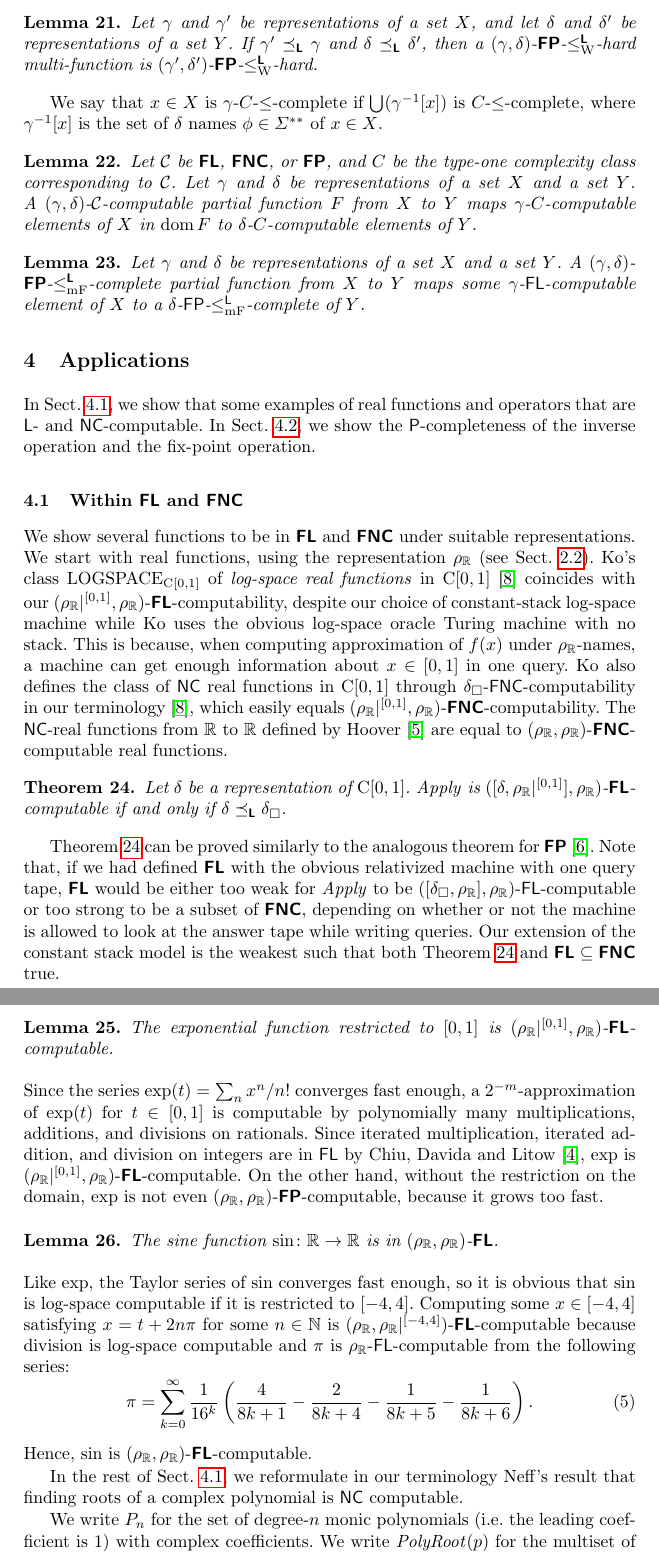
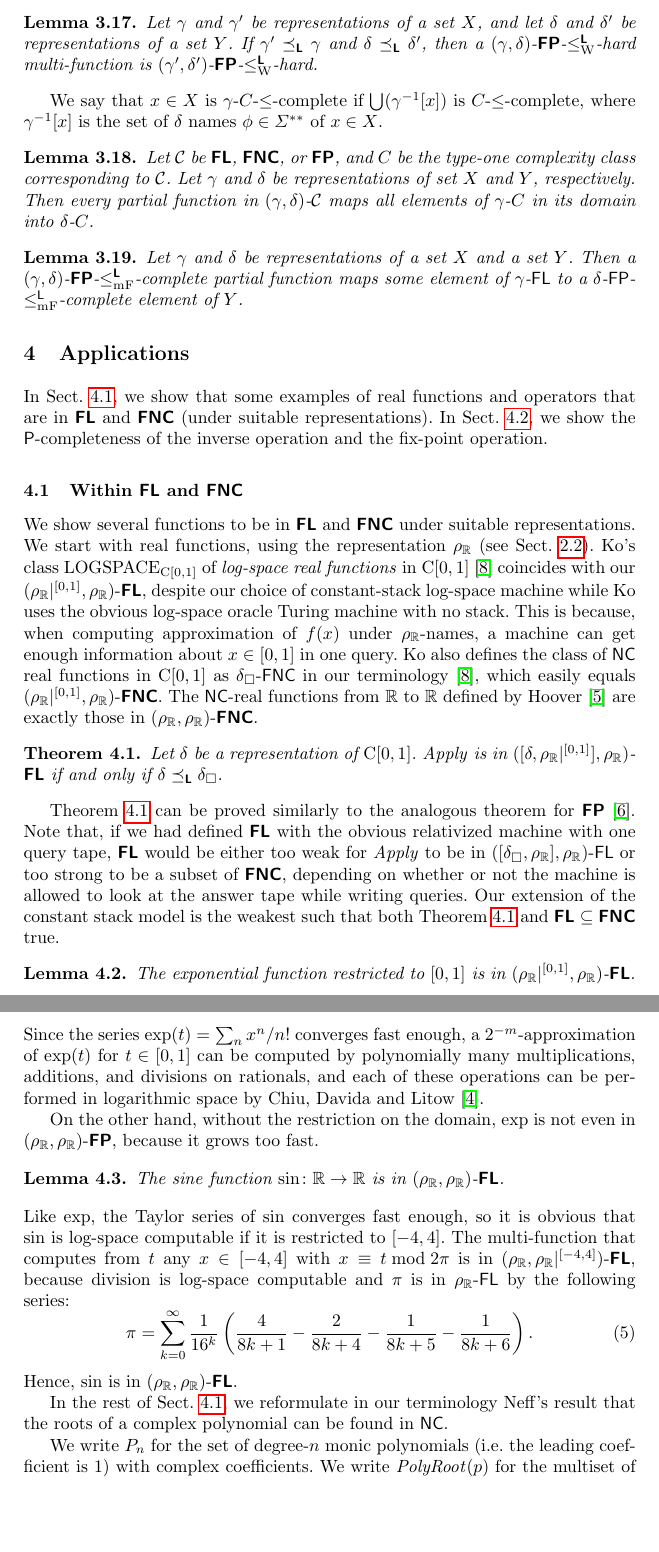
Before and after one commit to ex-hota911/small-second-order-classes, a LaTeX thesis (fulltext.tex): two parts of pages 9 and 10 of 17, joined at a grey line, cut so that both start at the same text, the shorter picture padded with empty space. Compiled offline with pdfLaTeX.

Commit message:
C-computableをin Cに統一

```diff
--- a/fulltext.tex
+++ b/fulltext.tex
@@ -1,4 +1,4 @@
-\documentclass[envcountsame,orivec,oribibl]{llncs}
+\documentclass[envcountsect,envcountsame,orivec,oribibl]{llncs}
 \usepackage{mathtools}
 \usepackage{amsmath,amssymb}
 \usepackage{graphicx}
@@ -765,18 +767,17 @@ where $\gamma^{-1}[x]$ is the set of $\delta$ names $\phi \in \LM$ of $x \in X$.
  Let $\mathcal C$ be $\classFLtwo$, $\classFNCtwo$,
  or $\classFPtwo$, and $C$ be the type-one complexity class
  corresponding to $\mathcal C$.
- Let $\gamma$ and $\delta$ be representations of a set $X$ and a set $Y$.
- A $(\gamma, \delta)$-$\mathcal C$-computable partial function $F$ from $X$
- to $Y$ maps $\gamma$-$C$-computable elements of $X$
- in $\dom F$ to $\delta$-$C$-computable elements of $Y$.
+ Let $\gamma$ and $\delta$ be representations of set $X$ and $Y$, respectively.
+ Then every partial function in $(\gamma, \delta)$-$\mathcal C$
+ maps all elements of $\gamma$-$C$ in its domain into $\delta$-$C$.
 \end{lemma}
 
 \begin{lemma}
  \label{lemma:p-comp-maps-l-to-p-comp}
  Let $\gamma$ and $\delta$ be representations of a set $X$ and a set $Y$.
- A $(\gamma, \delta)$-$\classFPtwo$-$\redLmF$-complete partial function
- from $X$ to $Y$ maps some $\gamma$-$\classFL$-computable element of $X$
- to a $\delta$-$\classFP$-$\redmF^\classL$-complete of $Y$.
+ Then a $(\gamma, \delta)$-$\classFPtwo$-$\redLmF$-complete partial function
+ maps some element of $\gamma$-$\classFL$
+ to a $\delta$-$\classFP$-$\redmF^\classL$-complete element of $Y$.
 \end{lemma}
 
 \section{Applications}
@@ -784,7 +785,7 @@ where $\gamma^{-1}[x]$ is the set of $\delta$ names $\phi \in \LM$ of $x \in X$.
 
 In Sect.~\ref{section:function},
 we show that some examples of real functions and operators
-that are $\classL$- and $\classNC$-computable.
+that are in $\classFLtwo$ and $\classFNCtwo$ (under suitable representations).
 In Sect.~\ref{section:P-complete}, we show the $\classP$-completeness of
 the inverse operation and the fix-point operation.
 
@@ -800,7 +801,7 @@ using the representation $\rhoR$
 Ko's class $\mathrm{LOGSPACE}_{\classC[0,1]}$ of
 \emph{log-space real functions} in $\classC[0,1]$
 \cite{ko1991complexity}
-coincides with our $(\rhoRunit, \rhoR)$-$\classFLtwo$-computability,
+coincides with our $(\rhoRunit, \rhoR)$-$\classFLtwo$,
 despite our choice of constant-stack log-space machine
 while Ko uses the obvious log-space oracle Turing machine
 with no stack.
@@ -808,16 +809,16 @@ This is because,
 when computing approximation of $f(x)$ under $\rhoR$-names,
 a machine can get enough information about $x \in [0,1]$ in one query.
 Ko also defines the class of $\classNC$ real functions in $\classC[0,1]$
-through $\deltabox$-$\classFNC$-computability in our terminology
+as $\deltabox$-$\classFNC$ in our terminology
 \cite{ko1991complexity},
-which easily equals $(\rhoRunit, \rhoR)$-$\classFNCtwo$-computability.
+which easily equals $(\rhoRunit, \rhoR)$-$\classFNCtwo$.
 The $\classNC$-real functions from $\R$ to $\R$ defined by Hoover \cite{hoover1991real}
-are equal to $(\rhoR, \rhoR)$-$\classFNCtwo$-computable real functions.
+are exactly those in $(\rhoR, \rhoR)$-$\classFNCtwo$.
 
 \begin{theorem}
  \label{theorem:apply-is-L-computable}
  Let $\delta$ be a representation of $\classC[0, 1]$.
- $\OpApply$ is $([\delta, \rhoRunit], \rhoR)$-$\classFLtwo$-computable if
+ $\OpApply$ is in $([\delta, \rhoRunit], \rhoR)$-$\classFLtwo$ if
  and only if $\delta \transL \deltabox$.
 \end{theorem}
 
@@ -827,7 +828,7 @@ similarly to the analogous theorem for $\classFPtwo$
 Note that,
 if we had defined $\classFLtwo$ with the obvious relativized machine with one query tape,
 $\classFLtwo$ would be either too weak
-for $\OpApply$ to be $([\deltabox,\rhoR], \rhoR)$-$\classFL$-computable or
+for $\OpApply$ to be in $([\deltabox,\rhoR], \rhoR)$-$\classFL$ or
 too strong to be a subset of $\classFNCtwo$,
 depending on whether or not the machine is allowed to look at the answer tape while writing queries.
 Our extension of the constant stack model is the weakest
@@ -841,16 +842,16 @@ $\classFLtwo \subseteq \classFNCtwo$ true.
 
 \begin{lemma}
  The exponential function restricted to $[0,1]$
- is $(\rhoRunit, \rhoR)$-$\classFLtwo$-computable.
+ is in $(\rhoRunit, \rhoR)$-$\classFLtwo$.
 \end{lemma}
 Since the series $\exp(t) = \sum_n x^n / n!$ converges fast enough,
-a $2^{-m}$-approximation of $\exp(t)$ for $t \in [0,1]$ is computable
-by polynomially many multiplications, additions, and divisions on rationals.
-Since iterated multiplication, iterated addition, and division on integers
-are in $\classFL$ by Chiu, Davida and Litow~\cite{chiu2001division},
-$\exp$ is $(\rhoRunit, \rhoR)$-$\classFLtwo$-computable.
+a $2^{-m}$-approximation of $\exp(t)$ for $t \in [0,1]$ can be computed
+by polynomially many multiplications, additions, and divisions on rationals,
+and each of these operations can be performed in logarithmic space
+by Chiu, Davida and Litow~\cite{chiu2001division}.
+
 On the other hand, without the restriction on the domain, $\exp$ is not
-even $(\rhoR, \rhoR)$-$\classFPtwo$-computable,
+even in $(\rhoR, \rhoR)$-$\classFPtwo$,
 because it grows too fast.
 
 \begin{lemma}
@@ -859,18 +860,20 @@ because it grows too fast.
 \end{lemma}
 Like $\exp$, the Taylor series of $\sin$ converges fast enough,
 so it is obvious that $\sin$ is log-space computable if it is restricted to $[-4, 4]$.
-Computing some $x \in [-4, 4]$ satisfying $x = t + 2n\pi$ for
-some $n \in \N$ is
-$(\rhoR, \rhoR|^{[-4,4]})$-$\classFLtwo$-computable because division is log-space computable and $\pi$ is $\rhoR$-$\classFL$-computable from the following series:
+The multi-function that computes from $t$
+any $x \in [-4, 4]$ with $x \equiv t \bmod 2 \pi$ is
+in $(\rhoR, \rhoR|^{[-4,4]})$-$\classFLtwo$,
+because division is log-space computable
+and $\pi$ is in $\rhoR$-$\classFL$ by the following series:
 \begin{equation}
  \pi = \sum_{k=0}^\infty \frac{1}{16^k}
   \left( \frac{4}{8k+1} - \frac{2}{8k+4} - \frac{1}{8k+5} - \frac{1}{8k+6} \right).
 \end{equation}
-Hence, $\sin$ is $(\rhoR, \rhoR)$-$\classFLtwo$-computable.
+Hence, $\sin$ is in $(\rhoR, \rhoR)$-$\classFLtwo$.
 
 In the rest of Sect.~\ref{section:function},
 we reformulate in our terminology Neff's result that
-finding roots of a complex polynomial is $\classNC$ computable.
+the roots of a complex polynomial can be found in $\classNC$.
 
 %\paragraph{Finding polynomial roots is $\classFNCtwo$-computable}
 We write $P_n$ for the set of degree-$n$ monic
```
Also changed, not shown: fulltext.tex (49 more changed lines).
